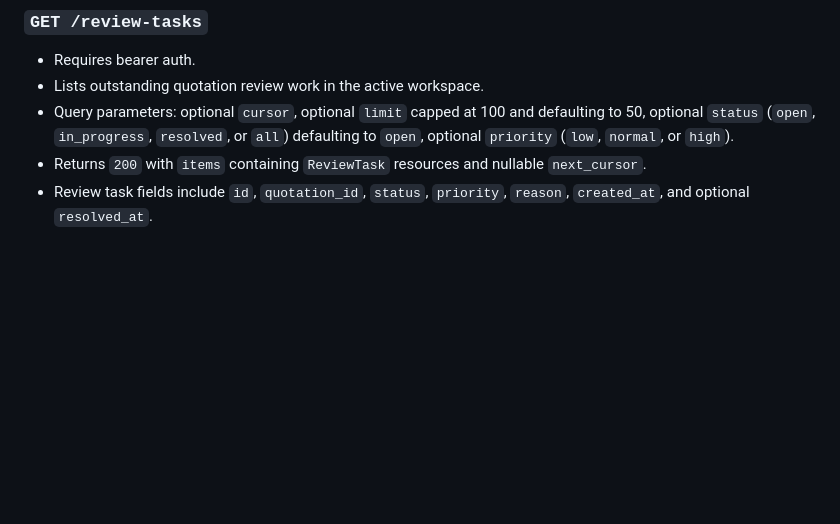
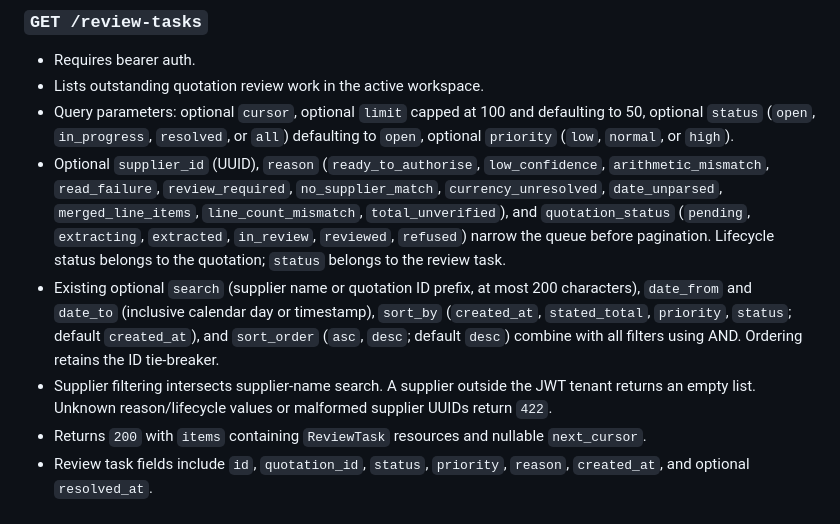
Before and after one commit to YasserHosny/ProcurePilot, a Markdown page: docs/architecture/api-specification.md, the part around the change. GitHub-like rendering; blank space fills up the shorter version.

```diff
--- a/docs/architecture/api-specification.md
+++ b/docs/architecture/api-specification.md
@@ -425,6 +425,18 @@ Every monetary value is a `Money` object with `amount` as a decimal string and e
 - Query parameters: optional `cursor`, optional `limit` capped at 100 and defaulting to 50,
   optional `status` (`open`, `in_progress`, `resolved`, or `all`) defaulting to `open`, optional
   `priority` (`low`, `normal`, or `high`).
+- Optional `supplier_id` (UUID), `reason` (`ready_to_authorise`, `low_confidence`,
+  `arithmetic_mismatch`, `read_failure`, `review_required`, `no_supplier_match`,
+  `currency_unresolved`, `date_unparsed`, `merged_line_items`, `line_count_mismatch`,
+  `total_unverified`), and `quotation_status` (`pending`, `extracting`, `extracted`,
+  `in_review`, `reviewed`, `refused`) narrow the queue before pagination. Lifecycle status
+  belongs to the quotation; `status` belongs to the review task.
+- Existing optional `search` (supplier name or quotation ID prefix, at most 200 characters),
+  `date_from` and `date_to` (inclusive calendar day or timestamp), `sort_by` (`created_at`,
+  `stated_total`, `priority`, `status`; default `created_at`), and `sort_order` (`asc`, `desc`;
+  default `desc`) combine with all filters using AND. Ordering retains the ID tie-breaker.
+- Supplier filtering intersects supplier-name search. A supplier outside the JWT tenant
+  returns an empty list. Unknown reason/lifecycle values or malformed supplier UUIDs return `422`.
 - Returns `200` with `items` containing `ReviewTask` resources and nullable `next_cursor`.
 - Review task fields include `id`, `quotation_id`, `status`, `priority`, `reason`, `created_at`,
   and optional `resolved_at`.
```
Also changed, not shown: docs/user/screenshots/07-quotation-review-queue.jpg, 14 other files.
